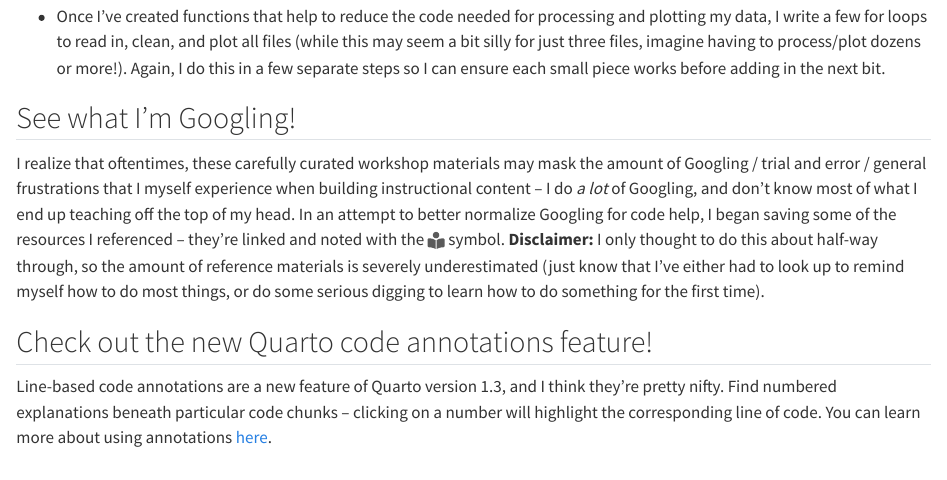
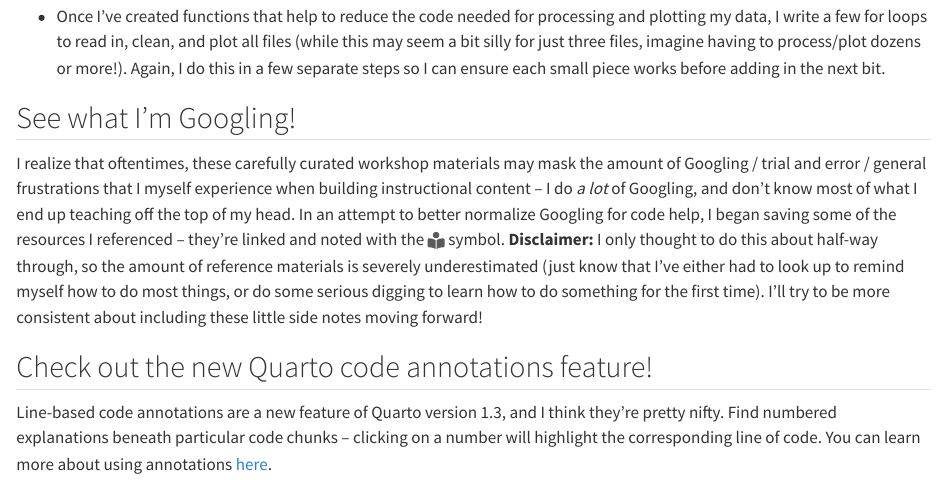
Before and after one commit to UCSB-MEDS/functions-workshop, a Quarto document (sections/2-organization.qmd): the page in a window 1100 px wide, from 550 px down. Rendered offline with R 4.5, knitr and Pandoc in place of Quarto, with nearby package versions.

Commit message:
disclaimer note

```diff
--- a/sections/2-organization.qmd
+++ b/sections/2-organization.qmd
@@ -26,7 +26,7 @@ This document follows just one case study -- creating functions and for loops fo
 -  Once I've created functions that help to reduce the code needed for processing and plotting my data, I write a few for loops to read in, clean, and plot all files (while this may seem a bit silly for just three files, imagine having to process/plot dozens or more!). Again, I do this in a few separate steps so I can ensure each small piece works before adding in the next bit.
 
 ## See what I'm Googling!
-I realize that oftentimes, these carefully curated workshop materials may mask the amount of Googling / trial and error / general frustrations that I myself experience when building instructional content -- I do *a lot* of Googling, and don't know most of what I end up teaching off the top of my head. In an attempt to better normalize Googling for code help, I began saving some of the resources I referenced -- they're linked and noted with the `r fontawesome::fa("book-open-reader", fill = "#5A5A5A", a11y = "sem")` symbol. **Disclaimer:** I only thought to do this about half-way through, so the amount of reference materials is severely underestimated (just know that I've either had to look up to remind myself how to do most things, or do some serious digging to learn how to do something for the first time).
+I realize that oftentimes, these carefully curated workshop materials may mask the amount of Googling / trial and error / general frustrations that I myself experience when building instructional content -- I do *a lot* of Googling, and don't know most of what I end up teaching off the top of my head. In an attempt to better normalize Googling for code help, I began saving some of the resources I referenced -- they're linked and noted with the `r fontawesome::fa("book-open-reader", fill = "#5A5A5A", a11y = "sem")` symbol. **Disclaimer:** I only thought to do this about half-way through, so the amount of reference materials is severely underestimated (just know that I've either had to look up to remind myself how to do most things, or do some serious digging to learn how to do something for the first time). I'll try to be more consistent about including these little side notes moving forward!
 
 ## Check out the new Quarto code annotations feature!
 
```
Also changed, not shown: index.html.
